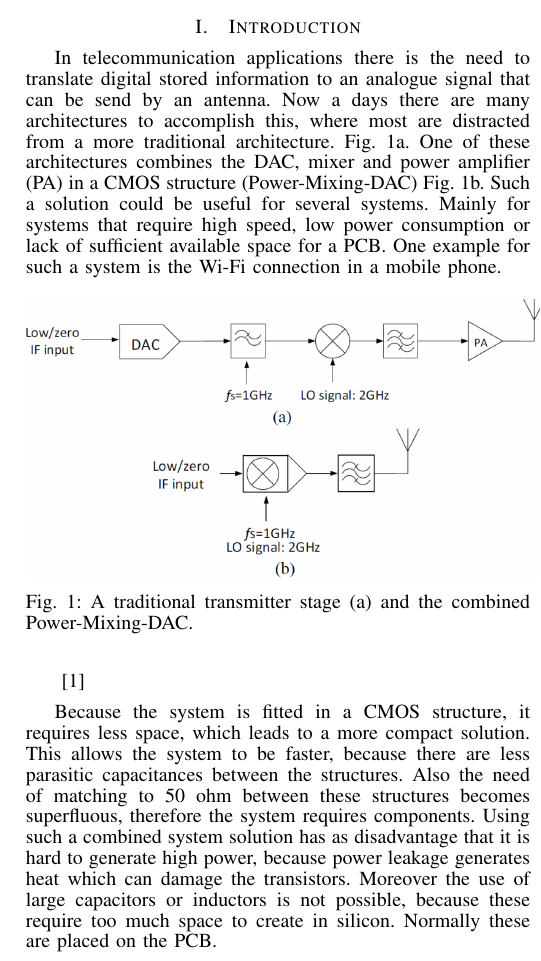
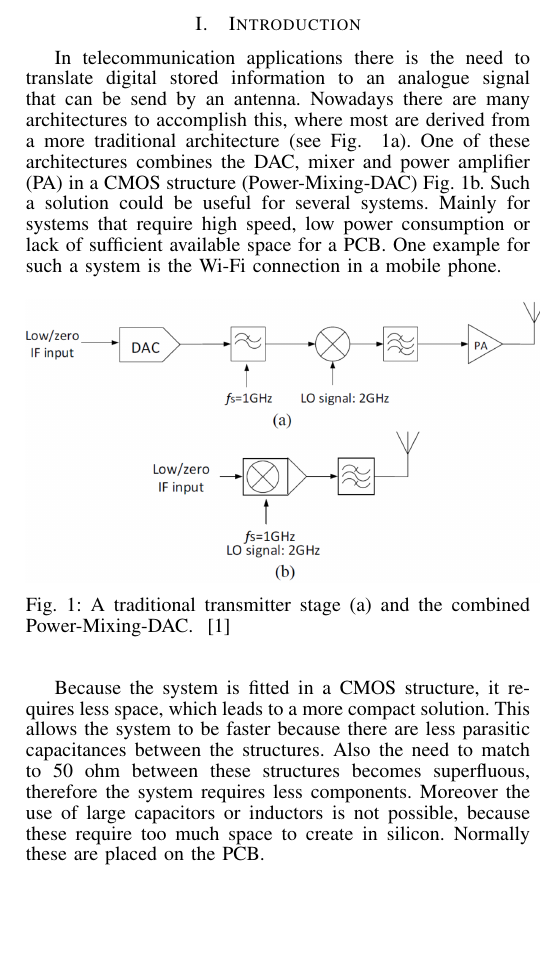
Before and after one commit to MHattink/Power-Mixing-DAC-Report, a LaTeX paper (Report 1st Draft/journal.tex, which reads Report 1st Draft/textfiles/introduction.tex): part of one column of page 1 of 10, cut so that both start at the same text, the shorter picture padded with empty space. Compiled offline with pdfLaTeX.

Commit message:
Update introduction.tex

```diff
--- a/Report 1st Draft/textfiles/introduction.tex
+++ b/Report 1st Draft/textfiles/introduction.tex
@@ -1,9 +1,9 @@
 \section{Introduction} \label{sec:introduction}
-In telecommunication applications there is the need to translate digital stored information to an analogue signal that can be send by an antenna. Now a days there are many architectures to accomplish this, where most are distracted from a more traditional architecture. Fig.~\ref{fig:traditional}a. One of these architectures combines the DAC, mixer and power amplifier (PA) in a CMOS structure (Power-Mixing-DAC) Fig.~\ref{fig:traditional}b. Such a solution could be useful for several systems. Mainly for systems that require high speed, low power consumption or lack of sufficient available space for a PCB. One example for such a system is the Wi-Fi connection in a mobile phone.
+In telecommunication applications there is the need to translate digital stored information to an analogue signal that can be send by an antenna. Nowadays there are many architectures to accomplish this, where most are derived from a more traditional architecture (see Fig. ~\ref{fig:traditional}a). One of these architectures combines the DAC, mixer and power amplifier (PA) in a CMOS structure (Power-Mixing-DAC) Fig.~\ref{fig:traditional}b. Such a solution could be useful for several systems. Mainly for systems that require high speed, low power consumption or lack of sufficient available space for a PCB. One example for such a system is the Wi-Fi connection in a mobile phone.
 \begin{figure}[h]
 \includegraphics[width=0.5\textwidth]{traditional.PNG}
-\caption{A traditional transmitter stage (a) and the combined Power-Mixing-DAC.}
+\caption{A traditional transmitter stage (a) and the combined Power-Mixing-DAC. ~\cite{powerdac}}
 \label{fig:traditional}
-\end{figure} ~\cite{powerdac}
-Because the system is fitted in a CMOS structure, it requires less space, which leads to a more compact solution. This allows the system to be faster, because there are less parasitic capacitances between the structures. Also the need of matching to 50 ohm between these structures becomes superfluous, therefore the system requires components. Using such a combined system solution has as disadvantage that it is hard to generate high power, because power leakage generates heat which can damage the transistors. Moreover the use of large capacitors or inductors is not possible, because these require too much space to create in silicon. Normally these are placed on the PCB.
-The paper shows the design and analysis of a Power-Mixing-DAC in a 45nm CMOS dummy technology, with as goal a local oscillator (LO) frequency of 2 GHz, a maximum bandwidth of 500MHz, a 20.97dBm output power and a IMD3 > 30dBc. The design and analysis is divided in two steps. The first step to create the Power-Mixing-DAC with ideal components, to know where the theoretical boundaries are, this design is used as reference. The second design is composed with transistor components, where the design parameters are chosen to come as close as possible to ideal-component design.
+\end{figure}
+Because the system is fitted in a CMOS structure, it requires less space, which leads to a more compact solution. This allows the system to be faster because there are less parasitic capacitances between the structures. Also the need to match to 50 ohm between these structures becomes superfluous, therefore the system requires less components. Moreover the use of large capacitors or inductors is not possible, because these require too much space to create in silicon. Normally these are placed on the PCB.
+This paper shows the design and analysis of a Power-Mixing-DAC in a 65nm CMOS dummy technology, with as goal a local oscillator (LO) frequency of 2 GHz, a maximum bandwidth of 500MHz, a 20.97dBm output power and a IMD3 > 30dBc. The design and analysis is divided in two steps. The first step is to create the Power-Mixing-DAC with ideal components, to determine the theoretical boundaries, this design is used as reference. The second design is composed with (non-ideal) transistors, where the parameters are designed to come as close as possible to the ideal-component design.
```
